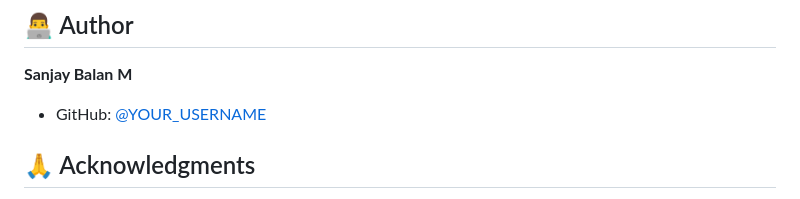
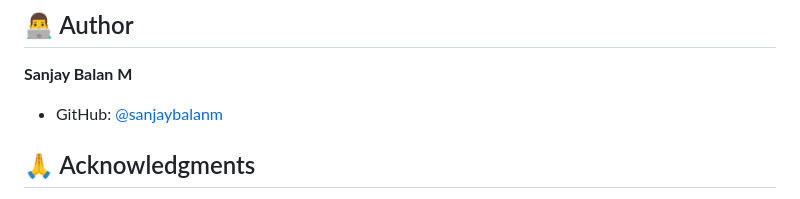
Before and after one commit to sanjaybalanm/Tamil-movie-recomender, a Markdown page: README.md, the part around the change. GitHub-like rendering.

Commit message:
Update GitHub username in README

```diff
--- a/README.md
+++ b/README.md
@@ -196,7 +196,7 @@ This project is licensed under the MIT License - see the LICENSE file for detail
 ## 👨‍💻 Author
 
 **Sanjay Balan M**
-- GitHub: [@YOUR_USERNAME](https://github.com/YOUR_USERNAME)
+- GitHub: [@sanjaybalanm](https://github.com/sanjaybalanm)
 
 ## 🙏 Acknowledgments
 
```
